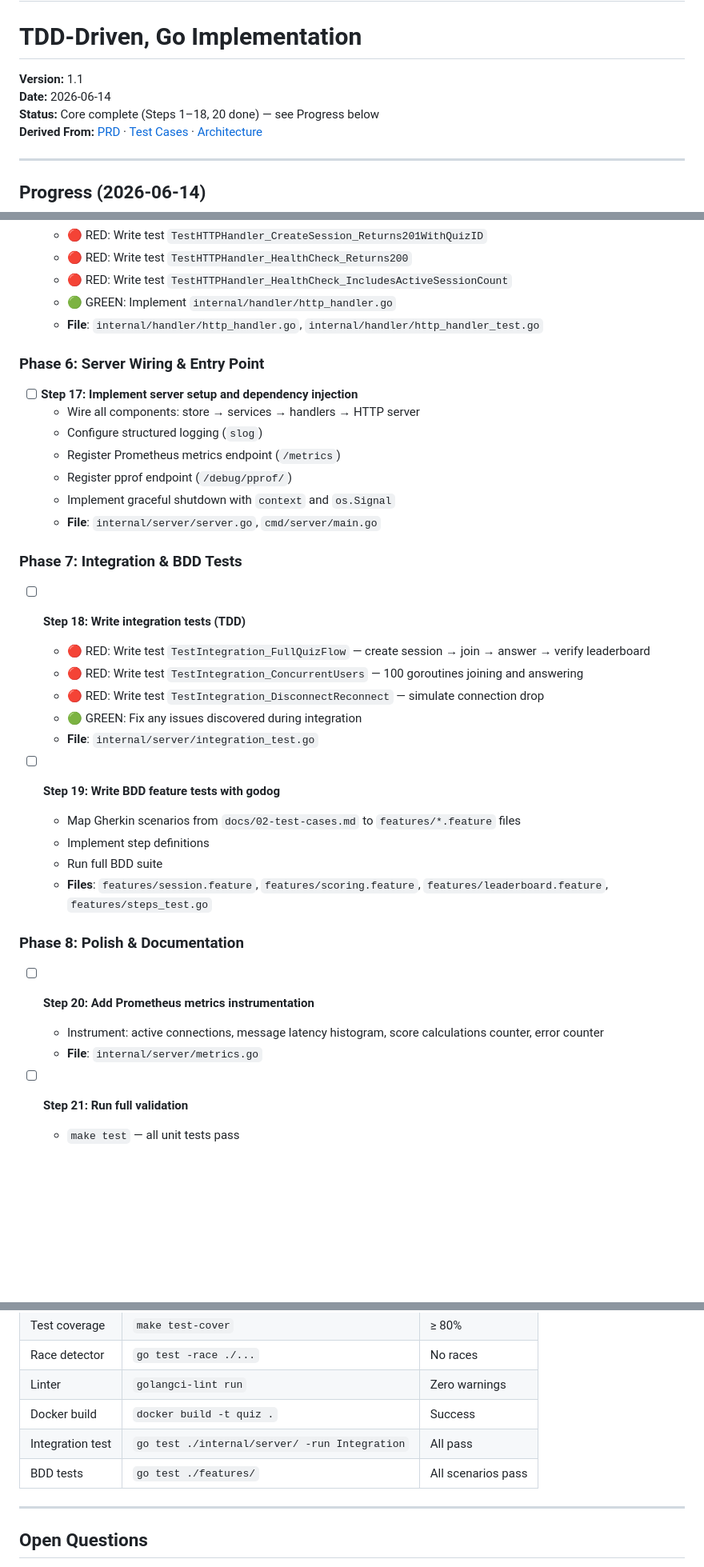
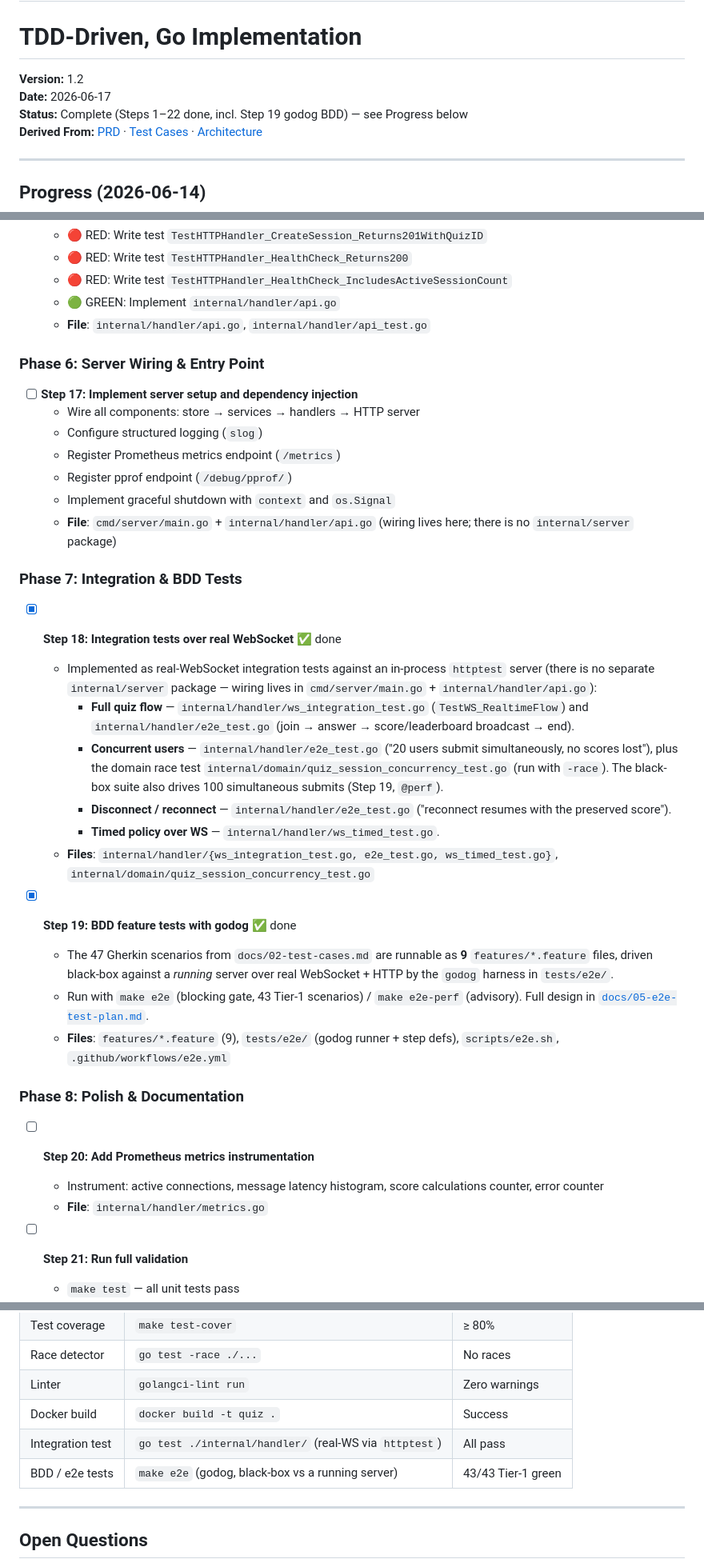
Before and after one commit to grayjourney/elsa-quiz, a Markdown page: docs/04-implementation-plan.md, 3 parts joined by grey strips. Shown at 80% size. Drawn GitHub-style; blank space fills up the shorter version.

```diff
--- a/docs/04-implementation-plan.md
+++ b/docs/04-implementation-plan.md
@@ -1,9 +1,9 @@
 # Implementation Plan — Real-Time Vocabulary Quiz
 # TDD-Driven, Go Implementation
 
-**Version:** 1.1
-**Date:** 2026-06-14
-**Status:** Core complete (Steps 1–18, 20 done) — see Progress below
+**Version:** 1.2
+**Date:** 2026-06-17
+**Status:** Complete (Steps 1–22 done, incl. Step 19 godog BDD) — see Progress below
 **Derived From:** [PRD](./01-product-requirements.md) · [Test Cases](./02-test-cases.md) · [Architecture](./03-architecture.md)
 
 ---
@@ -229,8 +229,8 @@ Each step follows the TDD cycle: **write failing test → write minimal code →
   - 🔴 RED: Write test `TestHTTPHandler_CreateSession_Returns201WithQuizID`
   - 🔴 RED: Write test `TestHTTPHandler_HealthCheck_Returns200`
   - 🔴 RED: Write test `TestHTTPHandler_HealthCheck_IncludesActiveSessionCount`
-  - 🟢 GREEN: Implement `internal/handler/http_handler.go`
-  - **File**: `internal/handler/http_handler.go`, `internal/handler/http_handler_test.go`
+  - 🟢 GREEN: Implement `internal/handler/api.go`
+  - **File**: `internal/handler/api.go`, `internal/handler/api_test.go`
 
 ### Phase 6: Server Wiring & Entry Point
 
@@ -240,28 +240,41 @@ Each step follows the TDD cycle: **write failing test → write minimal code →
   - Register Prometheus metrics endpoint (`/metrics`)
   - Register pprof endpoint (`/debug/pprof/`)
   - Implement graceful shutdown with `context` and `os.Signal`
-  - **File**: `internal/server/server.go`, `cmd/server/main.go`
+  - **File**: `cmd/server/main.go` + `internal/handler/api.go` (wiring lives here; there is no `internal/server` package)
 
 ### Phase 7: Integration & BDD Tests
 
-- [ ] **Step 18: Write integration tests (TDD)**
-  - 🔴 RED: Write test `TestIntegration_FullQuizFlow` — create session → join → answer → verify leaderboard
-  - 🔴 RED: Write test `TestIntegration_ConcurrentUsers` — 100 goroutines joining and answering
-  - 🔴 RED: Write test `TestIntegration_DisconnectReconnect` — simulate connection drop
-  - 🟢 GREEN: Fix any issues discovered during integration
-  - **File**: `internal/server/integration_test.go`
+- [x] **Step 18: Integration tests over real WebSocket** ✅ done
+  - Implemented as real-WebSocket integration tests against an in-process
+    `httptest` server (there is no separate `internal/server` package — wiring
+    lives in `cmd/server/main.go` + `internal/handler/api.go`):
+    - **Full quiz flow** — `internal/handler/ws_integration_test.go`
+      (`TestWS_RealtimeFlow`) and `internal/handler/e2e_test.go` (join → answer →
+      score/leaderboard broadcast → end).
+    - **Concurrent users** — `internal/handler/e2e_test.go` ("20 users submit
+      simultaneously, no scores lost"), plus the domain race test
+      `internal/domain/quiz_session_concurrency_test.go` (run with `-race`). The
+      black-box suite also drives 100 simultaneous submits (Step 19, `@perf`).
+    - **Disconnect / reconnect** — `internal/handler/e2e_test.go` ("reconnect
+      resumes with the preserved score").
+    - **Timed policy over WS** — `internal/handler/ws_timed_test.go`.
+  - **Files**: `internal/handler/{ws_integration_test.go, e2e_test.go, ws_timed_test.go}`,
+    `internal/domain/quiz_session_concurrency_test.go`
 
-- [ ] **Step 19: Write BDD feature tests with godog**
-  - Map Gherkin scenarios from `docs/02-test-cases.md` to `features/*.feature` files
-  - Implement step definitions
-  - Run full BDD suite
-  - **Files**: `features/session.feature`, `features/scoring.feature`, `features/leaderboard.feature`, `features/steps_test.go`
+- [x] **Step 19: BDD feature tests with godog** ✅ done
+  - The 47 Gherkin scenarios from `docs/02-test-cases.md` are runnable as **9**
+    `features/*.feature` files, driven black-box against a *running* server over
+    real WebSocket + HTTP by the `godog` harness in `tests/e2e/`.
+  - Run with `make e2e` (blocking gate, 43 Tier-1 scenarios) / `make e2e-perf`
+    (advisory). Full design in [`docs/05-e2e-test-plan.md`](./05-e2e-test-plan.md).
+  - **Files**: `features/*.feature` (9), `tests/e2e/` (godog runner + step defs),
+    `scripts/e2e.sh`, `.github/workflows/e2e.yml`
 
 ### Phase 8: Polish & Documentation
 
 - [ ] **Step 20: Add Prometheus metrics instrumentation**
   - Instrument: active connections, message latency histogram, score calculations counter, error counter
-  - **File**: `internal/server/metrics.go`
+  - **File**: `internal/handler/metrics.go`
 
 - [ ] **Step 21: Run full validation**
   - `make test` — all unit tests pass
@@ -307,8 +320,8 @@ Each step follows the TDD cycle: **write failing test → write minimal code →
 | Race detector | `go test -race ./...` | No races |
 | Linter | `golangci-lint run` | Zero warnings |
 | Docker build | `docker build -t quiz .` | Success |
-| Integration test | `go test ./internal/server/ -run Integration` | All pass |
-| BDD tests | `go test ./features/` | All scenarios pass |
+| Integration test | `go test ./internal/handler/` (real-WS via `httptest`) | All pass |
+| BDD / e2e tests | `make e2e` (godog, black-box vs a running server) | 43/43 Tier-1 green |
 
 ---
 
```
Also changed, not shown: other parts of docs/04-implementation-plan.md (+3 -3 lines), docs/03-architecture.md (+24 -23 lines).
